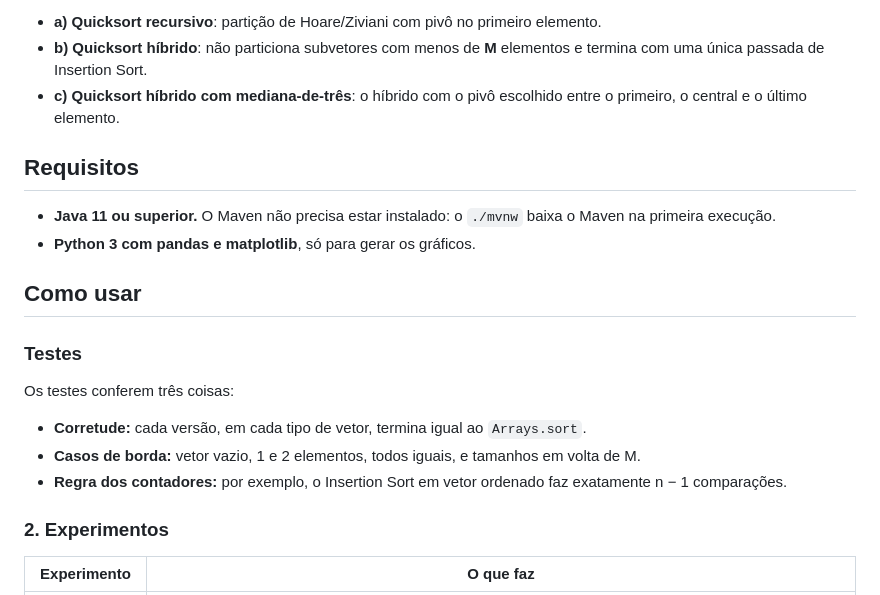
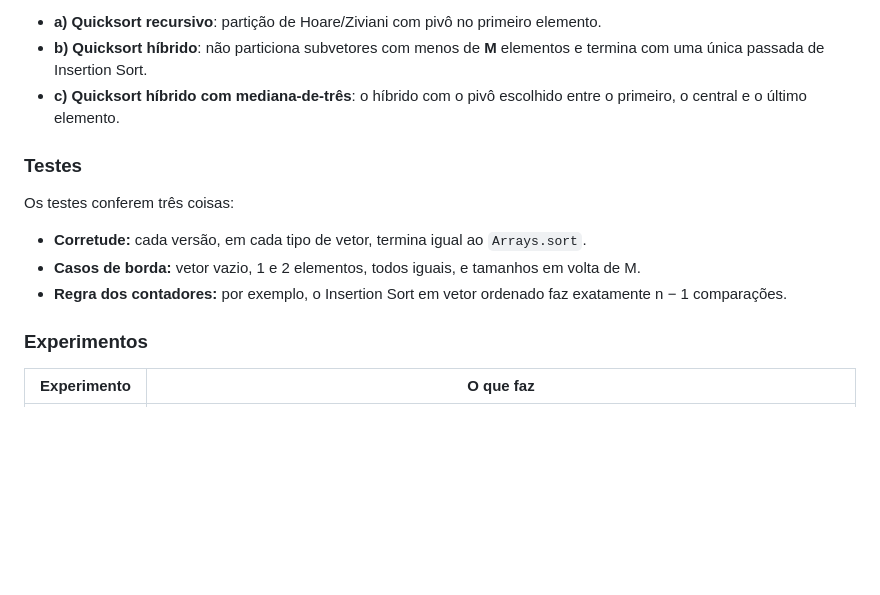
Before and after one commit to melissarrebeca/paa-trabalho-pratico-01, a Markdown page: README.md, the part around the change. GitHub-like rendering; blank space fills up the shorter version.

```diff
--- a/README.md
+++ b/README.md
@@ -8,14 +8,6 @@ Trabalho prático de Projeto e Análise de Algoritmos (PUC Minas). O trabalho co
 - **b) Quicksort híbrido**: não particiona subvetores com menos de **M** elementos e termina com uma única passada de Insertion Sort.
 - **c) Quicksort híbrido com mediana-de-três**: o híbrido com o pivô escolhido entre o primeiro, o central e o último elemento.
 
-
-## Requisitos
-
-- **Java 11 ou superior.** O Maven não precisa estar instalado: o `./mvnw` baixa o Maven na primeira execução.
-- **Python 3 com pandas e matplotlib**, só para gerar os gráficos.
-
-## Como usar
-
 ### Testes
 
 Os testes conferem três coisas:
@@ -23,7 +15,7 @@ Os testes conferem três coisas:
 - **Casos de borda:** vetor vazio, 1 e 2 elementos, todos iguais, e tamanhos em volta de M.
 - **Regra dos contadores:** por exemplo, o Insertion Sort em vetor ordenado faz exatamente n − 1 comparações.
 
-### 2. Experimentos
+### Experimentos
 
 | Experimento | O que faz |
 |---|---|
```
